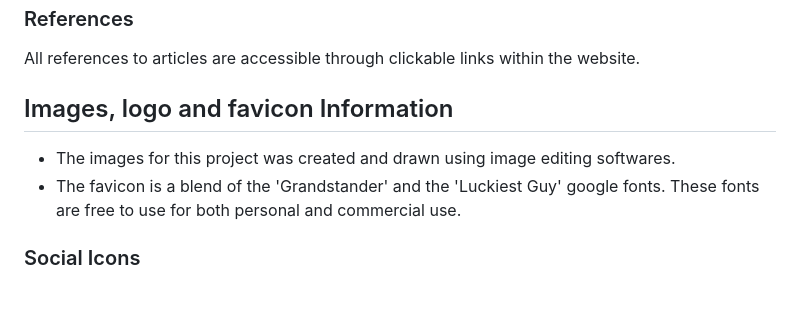
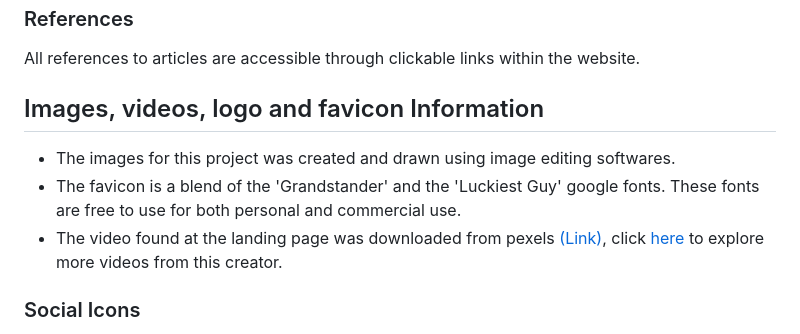
Before and after one commit to KevinBjarnemark/Solfeggio-frequencies, a Markdown page: README.md, the part around the change. GitHub-like rendering; blank space fills up the shorter version.

Commit message:
Added a link to the landing page video in readme file

```diff
--- a/README.md
+++ b/README.md
@@ -44,10 +44,13 @@ The following fonts from Google Fonts were used in this project:
 
 All references to articles are accessible through clickable links within the website.
 
-## Images, logo and favicon Information
+## Images, videos, logo and favicon Information
 
 - The images for this project was created and drawn using image editing softwares.
 - The favicon is a blend of the 'Grandstander' and the 'Luckiest Guy' google fonts. These fonts are free to use for both personal and commercial use.
+- The video found at the landing page was downloaded from pexels [(Link)](https://www.pexels.com/video/vibrating-speaker-856298/), click [here](https://www.pexels.com/@pixabay/) to explore more videos from this creator.
+
+
 
 ### Social Icons
 
```
